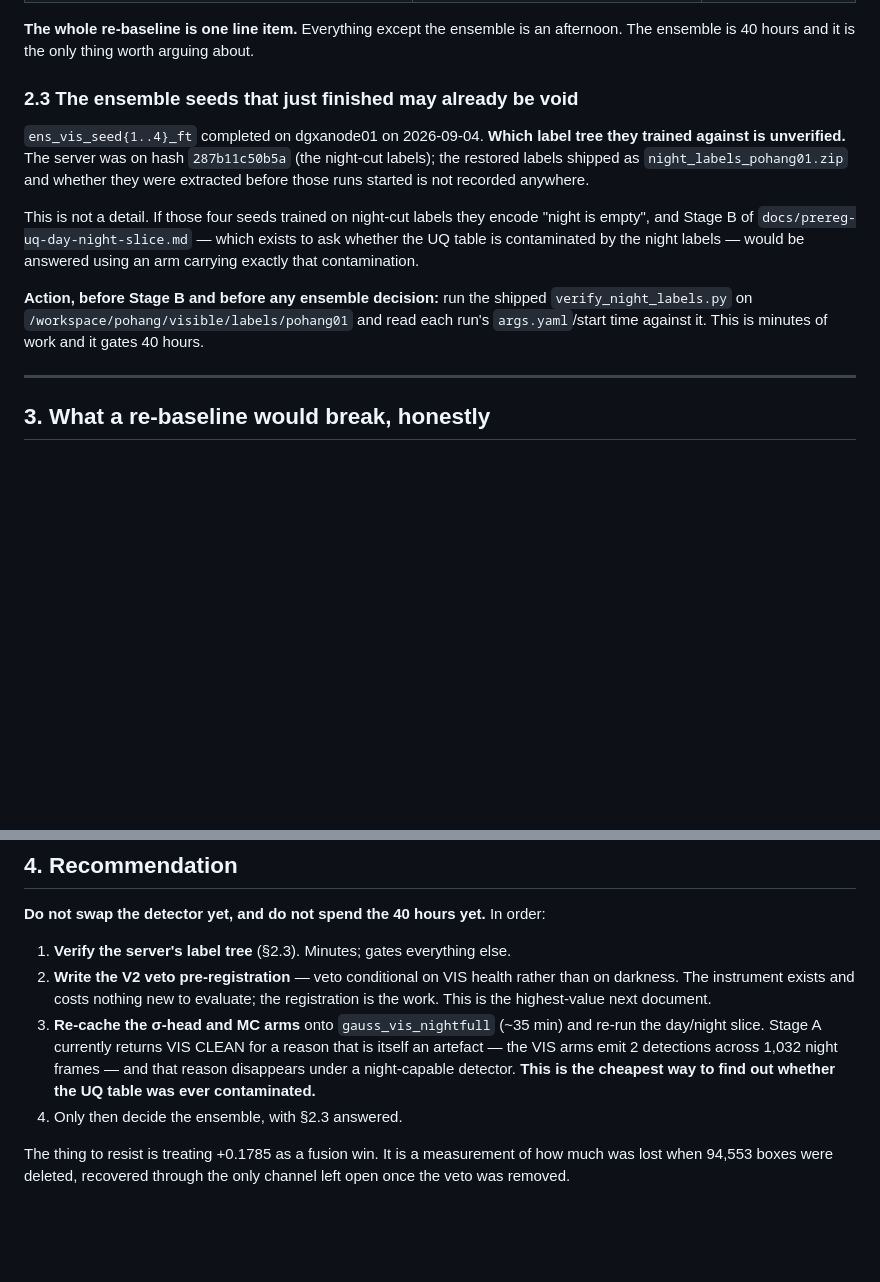
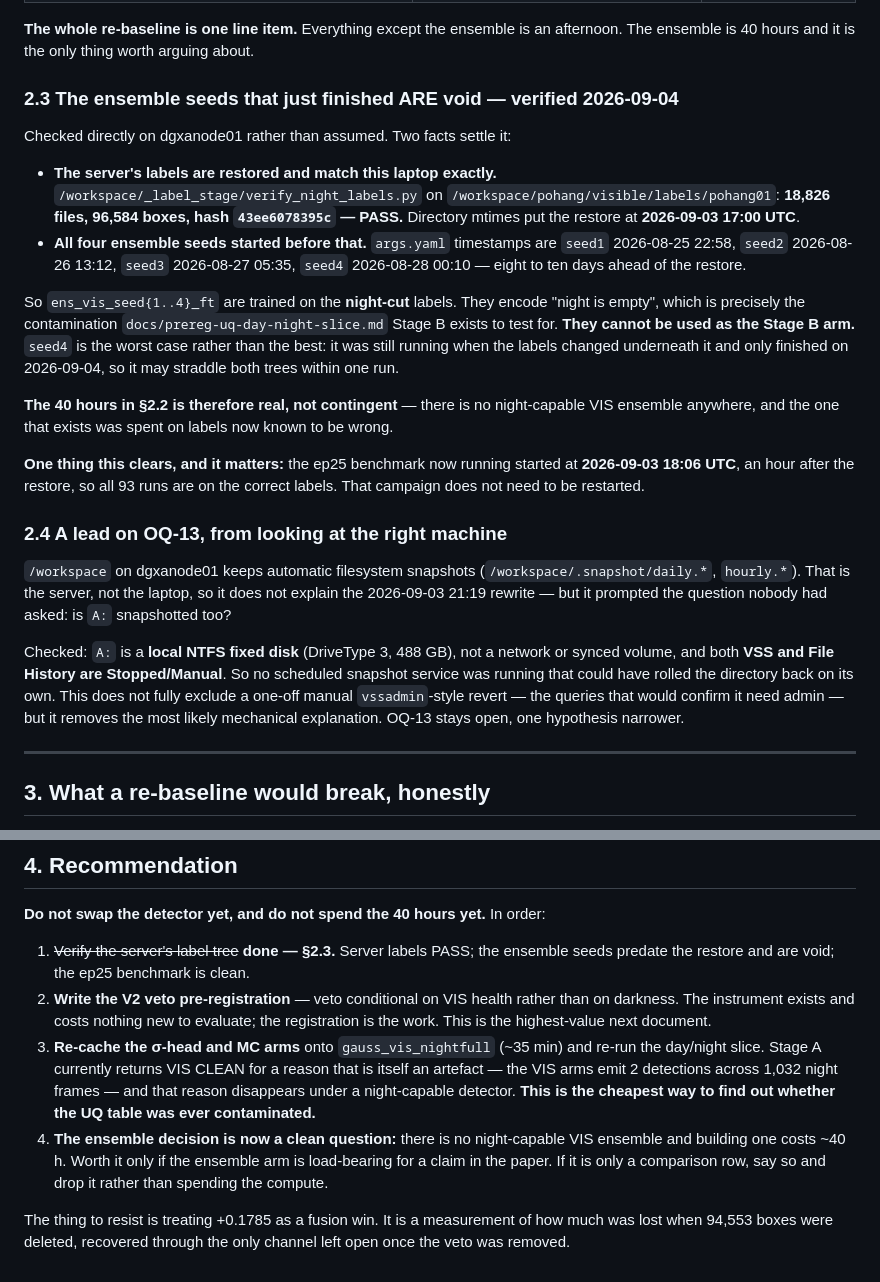
Before and after one commit to Laksh-saroha/uqfusion, a Markdown page: docs/rebaseline-proposal-2026-09-04.md, 2 parts joined by grey strips. GitHub-like rendering; blank space fills up the shorter version.

Commit message:
Verify the server tree: benchmark is clean, the VIS ensemble seeds are void
Checked on dgxanode01 instead of assuming. `verify_night_labels.py` on
/workspace/pohang/visible/labels/pohang01 returns 18,826 files, 96,584 boxes,
hash 43ee6078395c -- PASS, matching this laptop exactly, restored at 2026-09-03
17:00 UTC.

Against that timestamp: ens_vis_seed{1..4}_ft have args.yaml at 2026-08-25
22:58, 08-26 13:12, 08-27 05:35 and 08-28 00:10, all eight to ten days EARLIER.
They are trained on night-cut labels and encode "night is empty" -- the exact
contamination Stage B of the UQ slice exists to test for, so they cannot be its
arm. seed4 is worst: still running when the labels changed under it, finishing
only on 2026-09-04, so it may straddle both trees inside one run.

Clean the other way: the ep25 benchmark's first run has args.yaml at 2026-09-03
18:06 UTC, an hour after the restore. All 93 runs are on the correct labels and
the campaign does not need restarting.

OQ-13, one hypothesis narrower. /workspace keeps automatic .snapshot copies,
which prompted the question nobody had asked about the laptop: A: is a local
NTFS fixed disk, not a synced volume, and VSS and File History are both
Stopped/Manual -- no scheduled service was running that could roll a directory
back on its own. A one-off manual revert is not excluded (confirming that needs
admin), but the likeliest mechanical explanation is gone.

Co-Authored-By: Claude Opus 5 <noreply@anthropic.com>

```diff
--- a/docs/rebaseline-proposal-2026-09-04.md
+++ b/docs/rebaseline-proposal-2026-09-04.md
@@ -94,22 +94,47 @@ VIS corruption ladder (19 caches x 744 frames).
 **The whole re-baseline is one line item.** Everything except the ensemble is an
 afternoon. The ensemble is 40 hours and it is the only thing worth arguing about.
 
-### 2.3 The ensemble seeds that just finished may already be void
+### 2.3 The ensemble seeds that just finished ARE void — verified 2026-09-04
 
-`ens_vis_seed{1..4}_ft` completed on dgxanode01 on 2026-09-04. **Which label tree
-they trained against is unverified.** The server was on hash `287b11c50b5a` (the
-night-cut labels); the restored labels shipped as `night_labels_pohang01.zip` and
-whether they were extracted before those runs started is not recorded anywhere.
+Checked directly on dgxanode01 rather than assumed. Two facts settle it:
 
-This is not a detail. If those four seeds trained on night-cut labels they encode
-"night is empty", and Stage B of `docs/prereg-uq-day-night-slice.md` — which
-exists to ask whether the UQ table is contaminated by the night labels — would be
-answered using an arm carrying exactly that contamination.
+* **The server's labels are restored and match this laptop exactly.**
+  `/workspace/_label_stage/verify_night_labels.py` on
+  `/workspace/pohang/visible/labels/pohang01`: **18,826 files, 96,584 boxes,
+  hash `43ee6078395c` — PASS.** Directory mtimes put the restore at
+  **2026-09-03 17:00 UTC**.
+* **All four ensemble seeds started before that.** `args.yaml` timestamps are
+  `seed1` 2026-08-25 22:58, `seed2` 2026-08-26 13:12, `seed3` 2026-08-27 05:35,
+  `seed4` 2026-08-28 00:10 — eight to ten days ahead of the restore.
 
-**Action, before Stage B and before any ensemble decision:** run the shipped
-`verify_night_labels.py` on `/workspace/pohang/visible/labels/pohang01` and read
-each run's `args.yaml`/start time against it. This is minutes of work and it
-gates 40 hours.
+So `ens_vis_seed{1..4}_ft` are trained on the **night-cut** labels. They encode
+"night is empty", which is precisely the contamination
+`docs/prereg-uq-day-night-slice.md` Stage B exists to test for. **They cannot be
+used as the Stage B arm.** `seed4` is the worst case rather than the best: it was
+still running when the labels changed underneath it and only finished on
+2026-09-04, so it may straddle both trees within one run.
+
+**The 40 hours in §2.2 is therefore real, not contingent** — there is no
+night-capable VIS ensemble anywhere, and the one that exists was spent on labels
+now known to be wrong.
+
+**One thing this clears, and it matters:** the ep25 benchmark now running started
+at **2026-09-03 18:06 UTC**, an hour after the restore, so all 93 runs are on the
+correct labels. That campaign does not need to be restarted.
+
+### 2.4 A lead on OQ-13, from looking at the right machine
+
+`/workspace` on dgxanode01 keeps automatic filesystem snapshots
+(`/workspace/.snapshot/daily.*`, `hourly.*`). That is the server, not the laptop,
+so it does not explain the 2026-09-03 21:19 rewrite — but it prompted the
+question nobody had asked: is `A:` snapshotted too?
+
+Checked: `A:` is a **local NTFS fixed disk** (DriveType 3, 488 GB), not a network
+or synced volume, and both **VSS and File History are Stopped/Manual**. So no
+scheduled snapshot service was running that could have rolled the directory back
+on its own. This does not fully exclude a one-off manual `vssadmin`-style revert
+— the queries that would confirm it need admin — but it removes the most likely
+mechanical explanation. OQ-13 stays open, one hypothesis narrower.
 
 ---
 
@@ -138,7 +163,8 @@ gates 40 hours.
 
 **Do not swap the detector yet, and do not spend the 40 hours yet.** In order:
 
-1. **Verify the server's label tree** (§2.3). Minutes; gates everything else.
+1. ~~Verify the server's label tree~~ **done — §2.3.** Server labels PASS; the
+   ensemble seeds predate the restore and are void; the ep25 benchmark is clean.
 2. **Write the V2 veto pre-registration** — veto conditional on VIS health rather
    than on darkness. The instrument exists and costs nothing new to evaluate; the
    registration is the work. This is the highest-value next document.
@@ -147,7 +173,10 @@ gates 40 hours.
    that is itself an artefact — the VIS arms emit 2 detections across 1,032 night
    frames — and that reason disappears under a night-capable detector. **This is
    the cheapest way to find out whether the UQ table was ever contaminated.**
-4. Only then decide the ensemble, with §2.3 answered.
+4. **The ensemble decision is now a clean question:** there is no night-capable
+   VIS ensemble and building one costs ~40 h. Worth it only if the ensemble arm
+   is load-bearing for a claim in the paper. If it is only a comparison row, say
+   so and drop it rather than spending the compute.
 
 The thing to resist is treating +0.1785 as a fusion win. It is a measurement of
 how much was lost when 94,553 boxes were deleted, recovered through the only
```
